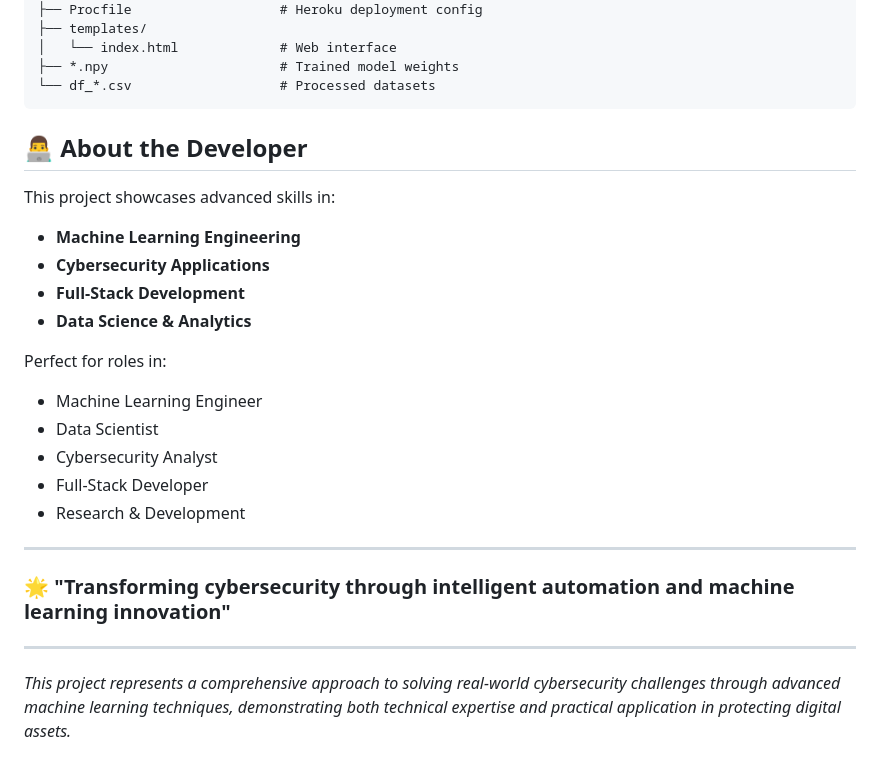
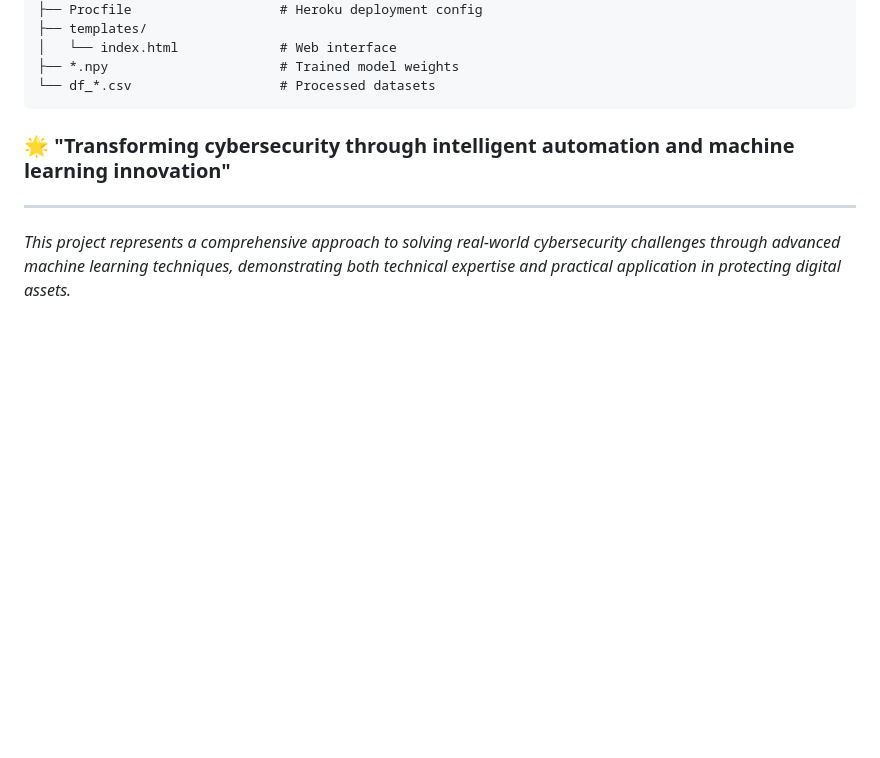
Before and after one commit to KIKW12/Phishing_Website_Classifier, a Markdown page: README.md, the part around the change. Drawn GitHub-style; blank space fills up the shorter version.

````diff
--- a/README.md
+++ b/README.md
@@ -246,23 +246,6 @@ Phishing_Website_Classifier/
 ├── *.npy                      # Trained model weights
 └── df_*.csv                   # Processed datasets
 ```
-
-## 👨‍💻 About the Developer
-
-This project showcases advanced skills in:
-- **Machine Learning Engineering**
-- **Cybersecurity Applications**
-- **Full-Stack Development**
-- **Data Science & Analytics**
-
-Perfect for roles in:
-- Machine Learning Engineer
-- Data Scientist
-- Cybersecurity Analyst
-- Full-Stack Developer
-- Research & Development
----
-
 ### 🌟 **"Transforming cybersecurity through intelligent automation and machine learning innovation"**
 
 ---
````
